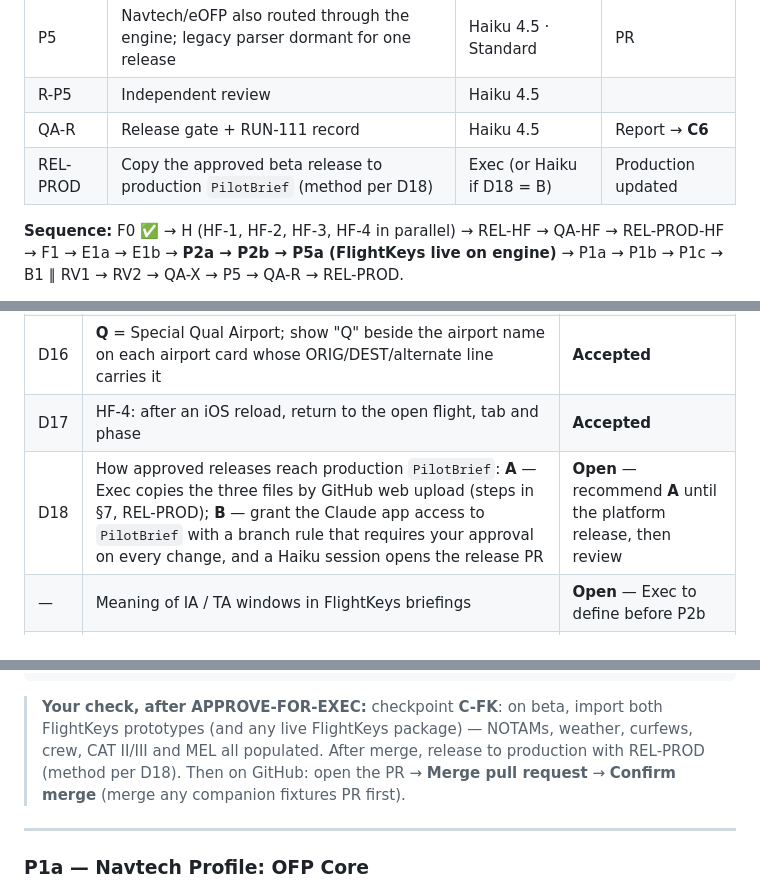
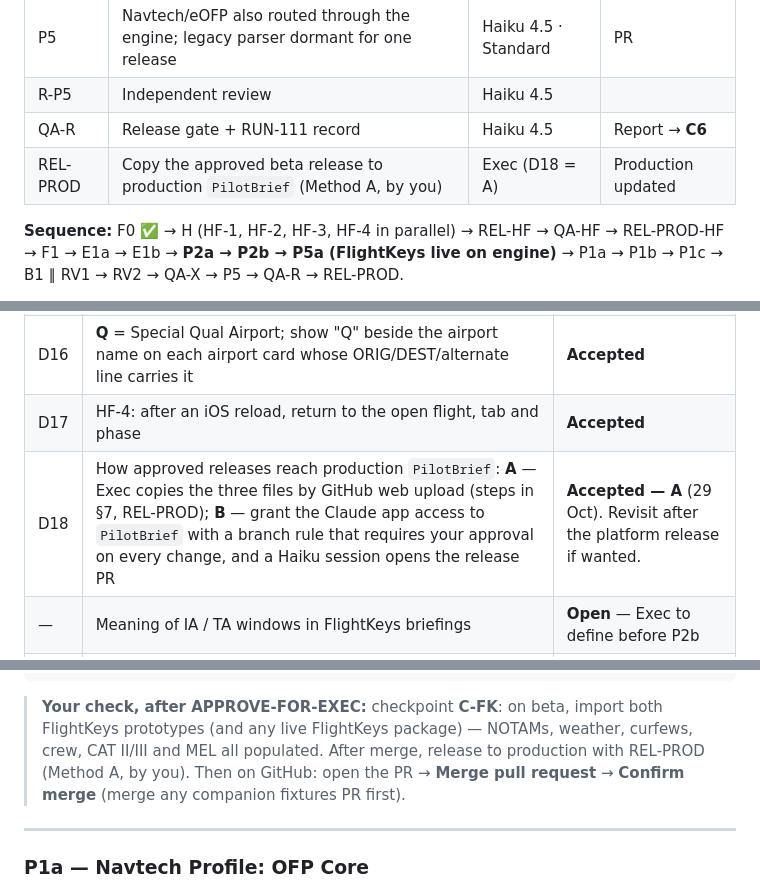
Before and after one commit to velocemente/relief-pilot, a Markdown page: docs/SPRINT-OFP-ImportPlatform-UPD-20261029-v2.3.md, 3 parts joined by grey strips. Rendered like a GitHub page.

````diff
--- a/docs/SPRINT-OFP-ImportPlatform-UPD-20261029-v2.3.md
+++ b/docs/SPRINT-OFP-ImportPlatform-UPD-20261029-v2.3.md
@@ -102,7 +102,7 @@ Each pull request carries a short section you can read: **What changes for crews
 | P5 | Navtech/eOFP also routed through the engine; legacy parser dormant for one release | Haiku 4.5 · Standard | PR |
 | R-P5 | Independent review | Haiku 4.5 | |
 | QA-R | Release gate + RUN-111 record | Haiku 4.5 | Report → **C6** |
-| REL-PROD | Copy the approved beta release to production `PilotBrief` (method per D18) | Exec (or Haiku if D18 = B) | Production updated |
+| REL-PROD | Copy the approved beta release to production `PilotBrief` (Method A, by you) | Exec (D18 = A) | Production updated |
 
 **Sequence:** F0 ✅ → H (HF-1, HF-2, HF-3, HF-4 in parallel) → REL-HF → QA-HF → REL-PROD-HF → F1 → E1a → E1b → **P2a → P2b → P5a (FlightKeys live on engine)** → P1a → P1b → P1c → B1 ∥ RV1 → RV2 → QA-X → P5 → QA-R → REL-PROD.
 
@@ -176,7 +176,7 @@ Also: `Jepp Import/12 OCT 26 LGG ORD.pdf` is a Navtech company PDF, not an eOFP.
 | D6a | Interim FlightKeys notice | **Declined** — Exec is the only tester until P5a |
 | D16 | **Q** = Special Qual Airport; show "Q" beside the airport name on each airport card whose ORIG/DEST/alternate line carries it | **Accepted** |
 | D17 | HF-4: after an iOS reload, return to the open flight, tab and phase | **Accepted** |
-| D18 | How approved releases reach production `PilotBrief`: **A** — Exec copies the three files by GitHub web upload (steps in §7, REL-PROD); **B** — grant the Claude app access to `PilotBrief` with a branch rule that requires your approval on every change, and a Haiku session opens the release PR | **Open** — recommend **A** until the platform release, then review |
+| D18 | How approved releases reach production `PilotBrief`: **A** — Exec copies the three files by GitHub web upload (steps in §7, REL-PROD); **B** — grant the Claude app access to `PilotBrief` with a branch rule that requires your approval on every change, and a Haiku session opens the release PR | **Accepted — A** (29 Oct). Revisit after the platform release if wanted. |
 | — | Meaning of IA / TA windows in FlightKeys briefings | **Open** — Exec to define before P2b |
 | D9 | Archive the undeployed September ruleset v1.2 | **Done** — moved to `90_Old Versions` |
 | D11 | Private fixtures repository; names may be redacted before upload | **Accepted** |
@@ -1233,7 +1233,7 @@ OUTPUT: post ONE comment on the PR (gh api repos/velocemente/relief-pilot/issues
  Finish by telling the Exec the verdict in two sentences of plain language.
 ```
 
-> **Your check, after APPROVE-FOR-EXEC:** checkpoint **C-FK**: on beta, import both FlightKeys prototypes (and any live FlightKeys package) — NOTAMs, weather, curfews, crew, CAT II/III and MEL all populated. After merge, release to production with REL-PROD (method per D18). Then on GitHub: open the PR → **Merge pull request** → **Confirm merge** (merge any companion fixtures PR first).
+> **Your check, after APPROVE-FOR-EXEC:** checkpoint **C-FK**: on beta, import both FlightKeys prototypes (and any live FlightKeys package) — NOTAMs, weather, curfews, crew, CAT II/III and MEL all populated. After merge, release to production with REL-PROD (Method A, by you). Then on GitHub: open the PR → **Merge pull request** → **Confirm merge** (merge any companion fixtures PR first).
 
 ---
 
````
Also changed, not shown: other parts of docs/SPRINT-OFP-ImportPlatform-UPD-20261029-v2.3.md (+5 -5 lines), docs/ADR-004-canonical-briefing-model-v1.3.md (+1 -0 lines).
